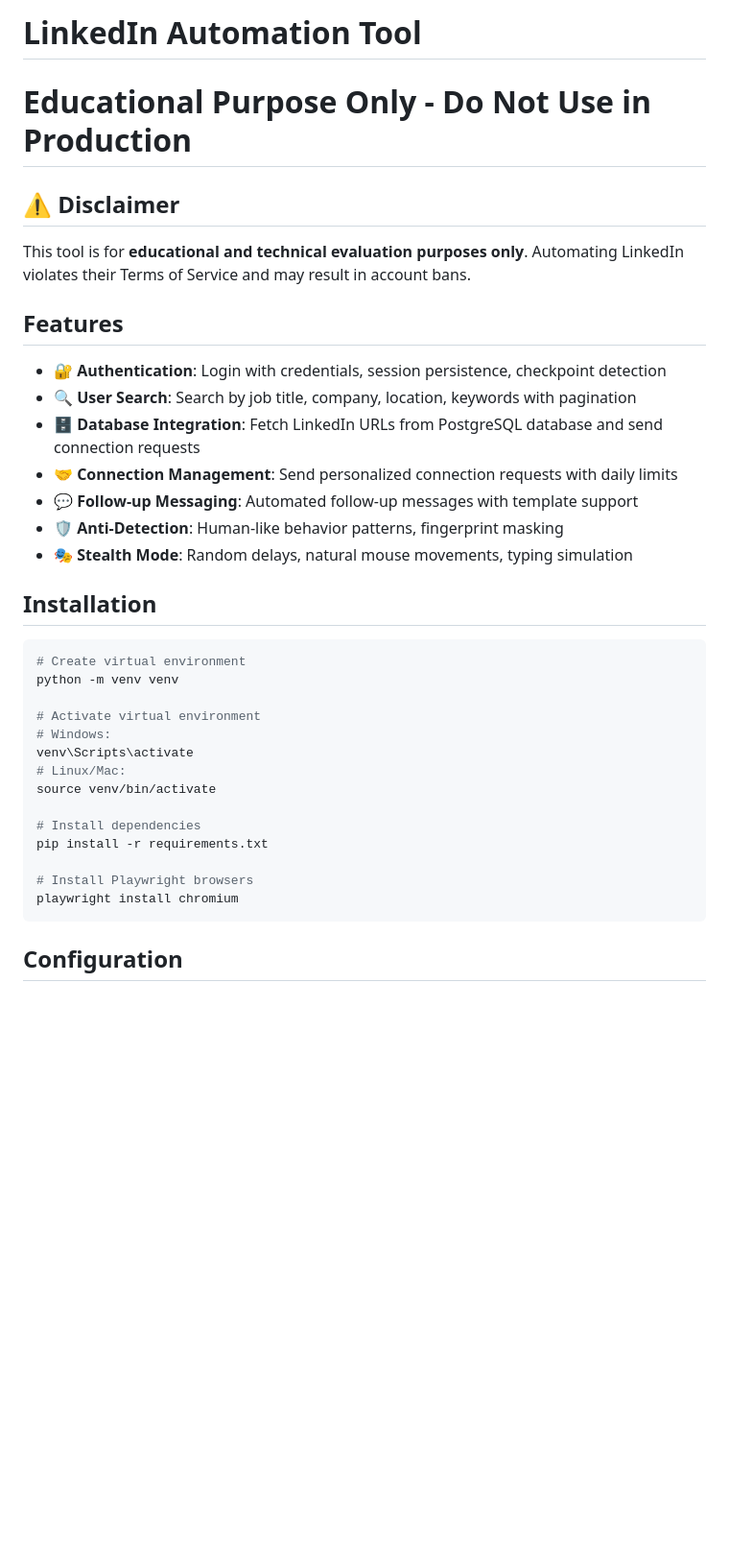
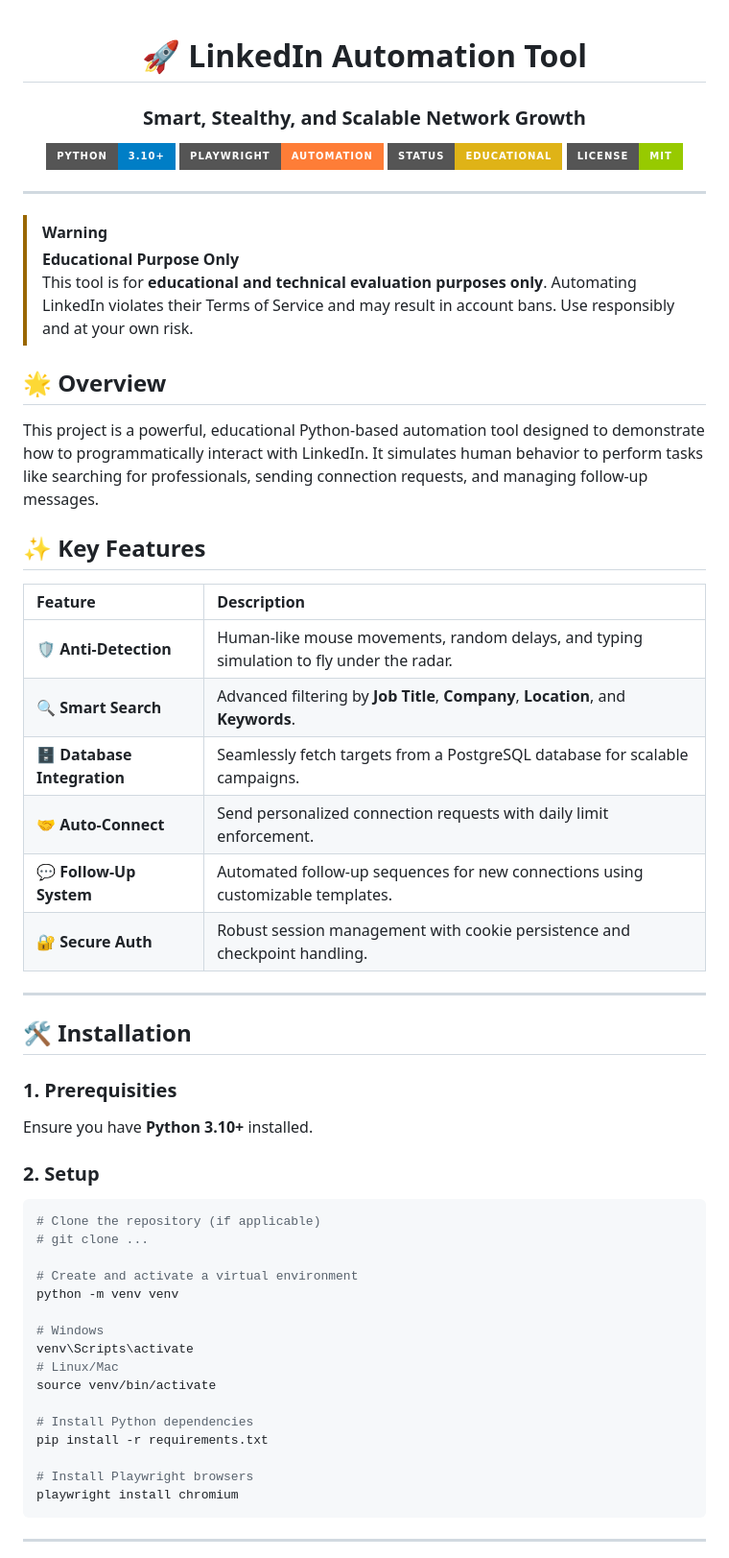
Before and after one commit to bhuvanthirwani/linkedin-automation, a Markdown page: README.md, the part around the change printed below. Shown: that part at 96% size. Drawn GitHub-style; badges without logos; blank space fills up the shorter version.

````diff
--- a/README.md
+++ b/README.md
@@ -1,37 +1,61 @@
-# LinkedIn Automation Tool
-# Educational Purpose Only - Do Not Use in Production
+<div align="center">
 
-## ⚠️ Disclaimer
-This tool is for **educational and technical evaluation purposes only**.
-Automating LinkedIn violates their Terms of Service and may result in account bans.
+# 🚀 LinkedIn Automation Tool
+### Smart, Stealthy, and Scalable Network Growth
 
-## Features
-- 🔐 **Authentication**: Login with credentials, session persistence, checkpoint detection
-- 🔍 **User Search**: Search by job title, company, location, keywords with pagination
-- 🗄️ **Database Integration**: Fetch LinkedIn URLs from PostgreSQL database and send connection requests
-- 🤝 **Connection Management**: Send personalized connection requests with daily limits
-- 💬 **Follow-up Messaging**: Automated follow-up messages with template support
-- 🛡️ **Anti-Detection**: Human-like behavior patterns, fingerprint masking
-- 🎭 **Stealth Mode**: Random delays, natural mouse movements, typing simulation
+![Python](https://img.shields.io/badge/Python-3.10%2B-blue?style=for-the-badge&logo=python&logoColor=white)
+![Playwright](https://img.shields.io/badge/Playwright-Automation-orange?style=for-the-badge)
+![Status](https://img.shields.io/badge/Status-Educational-yellow?style=for-the-badge)
+![License](https://img.shields.io/badge/License-MIT-green?style=for-the-badge)
 
-## Installation
+</div>
 
+---
+
+> [!WARNING]
+> **Educational Purpose Only**
+> This tool is for **educational and technical evaluation purposes only**. Automating LinkedIn violates their Terms of Service and may result in account bans. Use responsibly and at your own risk.
+
+## 🌟 Overview
+This project is a powerful, educational Python-based automation tool designed to demonstrate how to programmatically interact with LinkedIn. It simulates human behavior to perform tasks like searching for professionals, sending connection requests, and managing follow-up messages.
+
+## ✨ Key Features
+
+| Feature | Description |
+| :--- | :--- |
+| 🛡️ **Anti-Detection** | Human-like mouse movements, random delays, and typing simulation to fly under the radar. |
+| 🔍 **Smart Search** | Advanced filtering by **Job Title**, **Company**, **Location**, and **Keywords**. |
+| 🗄️ **Database Integration** | Seamlessly fetch targets from a PostgreSQL database for scalable campaigns. |
+| 🤝 **Auto-Connect** | Send personalized connection requests with daily limit enforcement. |
+| 💬 **Follow-Up System** | Automated follow-up sequences for new connections using customizable templates. |
+| 🔐 **Secure Auth** | Robust session management with cookie persistence and checkpoint handling. |
+
+---
+
+## 🛠️ Installation
+
+### 1. Prerequisities
+Ensure you have **Python 3.10+** installed.
+
+### 2. Setup
 ```bash
-# Create virtual environment
+# Clone the repository (if applicable)
+# git clone ...
+
+# Create and activate a virtual environment
 python -m venv venv
 
-# Activate virtual environment
-# Windows:
+# Windows
 venv\Scripts\activate
-# Linux/Mac:
+# Linux/Mac
 source venv/bin/activate
 
-# Install dependencies
+# Install Python dependencies
 pip install -r requirements.txt
 
 # Install Playwright browsers
 playwright install chromium
 ```
 
-## Configuration
+---
 
````
Also changed, not shown: other parts of README.md (+99 -87 lines).
